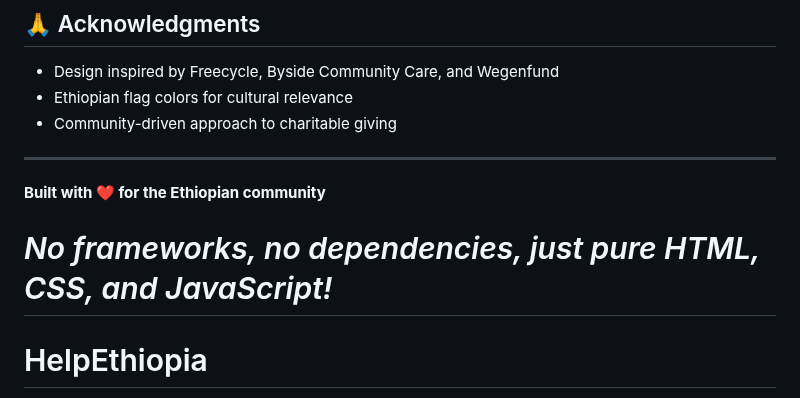
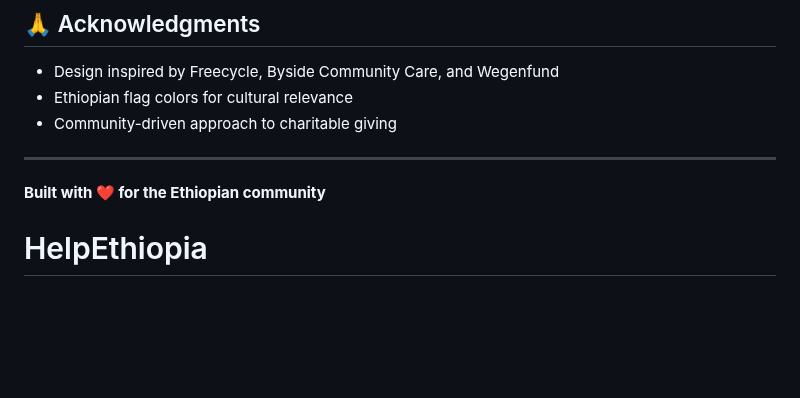
Before and after one commit to Muaxacker/HelpEthiopia, a Markdown page: README.md, the part around the change. Rendered like a GitHub page; blank space fills up the shorter version.

Commit message:
Clean up README by removing framework mention
Removed unnecessary line about frameworks and dependencies.

```diff
--- a/README.md
+++ b/README.md
@@ -212,7 +212,5 @@ For questions or issues:
 
 **Built with ❤️ for the Ethiopian community**
 
-*No frameworks, no dependencies, just pure HTML, CSS, and JavaScript!*
-=======
 # HelpEthiopia
 >>>>>>> b9237e795f9870f91db684cf57e87d881f7d8325
```
